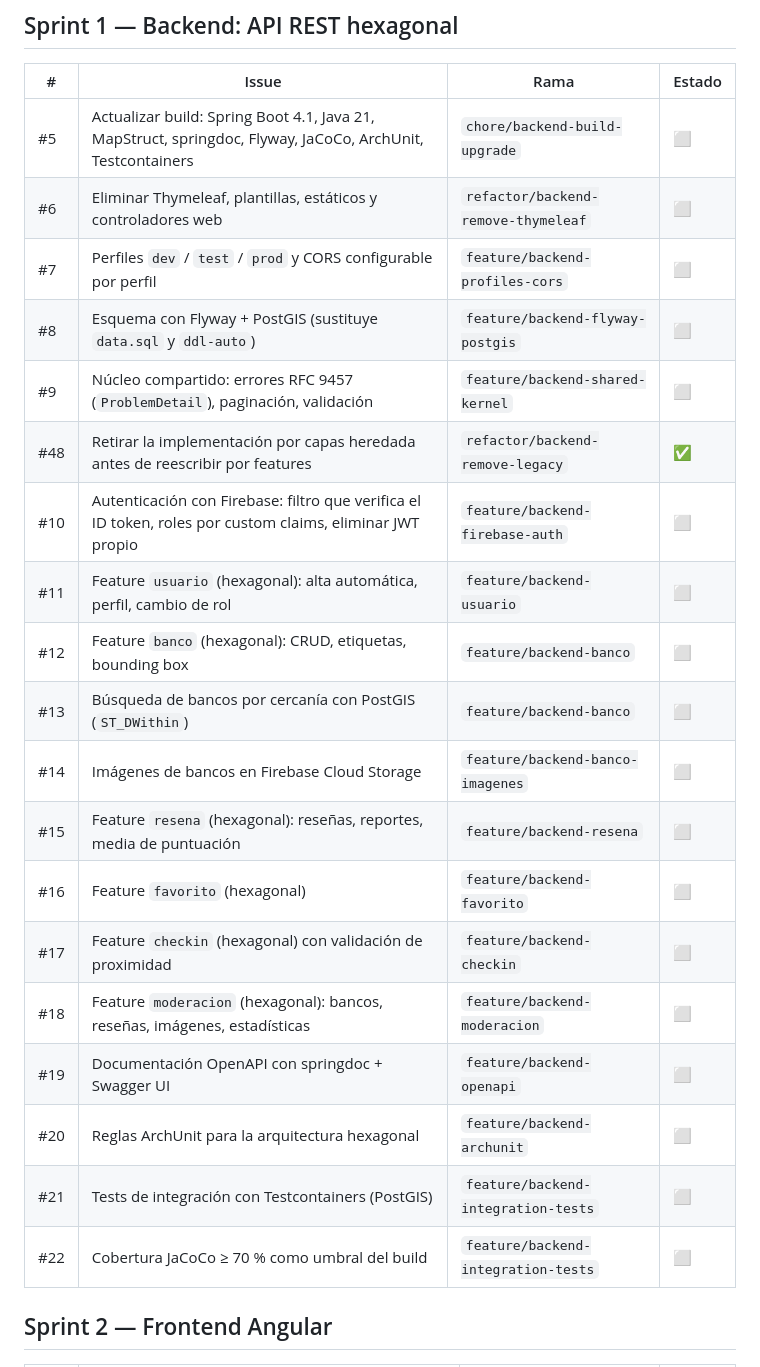
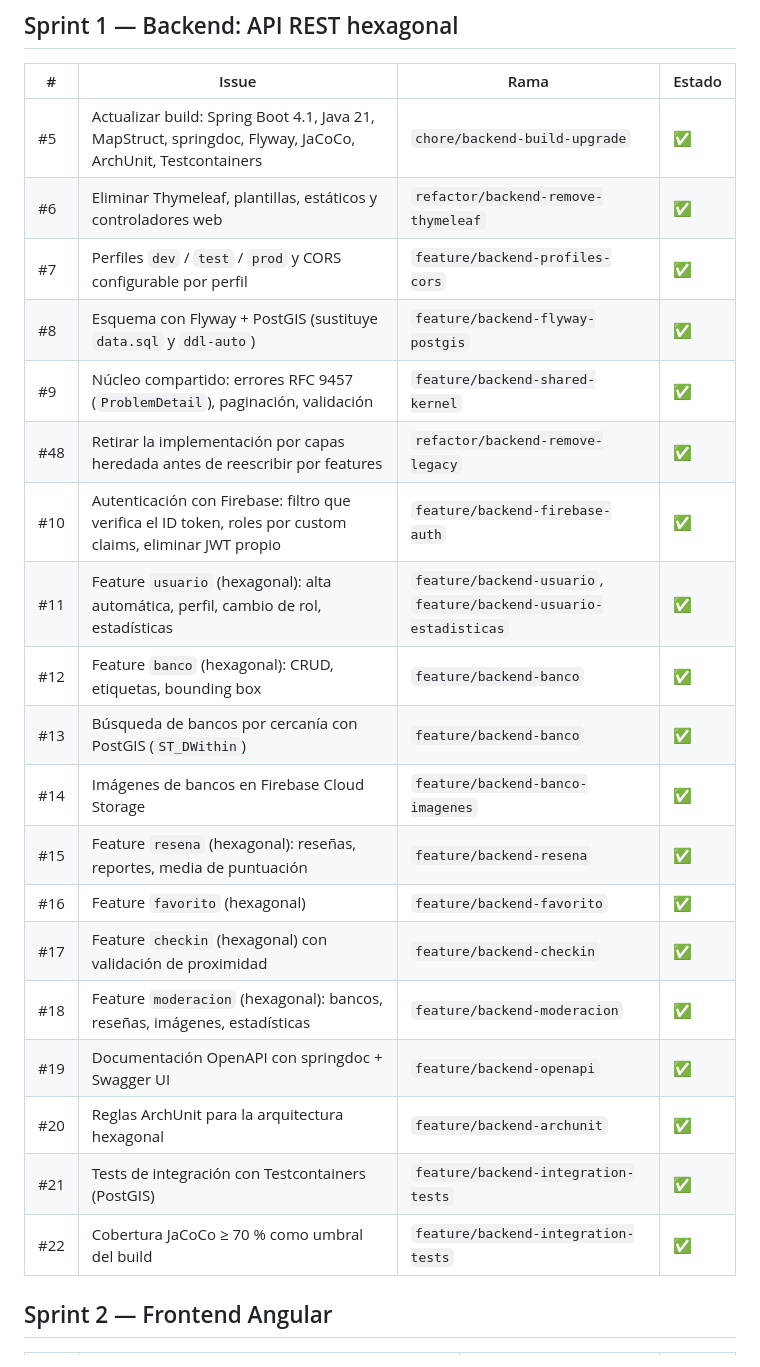
Before and after one commit to Maanuu77/Benchify, a Markdown page: docs/ROADMAP.md, the part around the change. Rendered like a GitHub page.

Commit message:
docs: mark sprint 1 backend issues as done (#22)

```diff
--- a/docs/ROADMAP.md
+++ b/docs/ROADMAP.md
@@ -34,25 +34,25 @@ Estado: ✅ hecho · 🚧 en curso · ⬜ pendiente
 
 | #   | Issue | Rama | Estado |
 |-----|-------|------|--------|
-| #5  | Actualizar build: Spring Boot 4.1, Java 21, MapStruct, springdoc, Flyway, JaCoCo, ArchUnit, Testcontainers | `chore/backend-build-upgrade` | ⬜ |
-| #6  | Eliminar Thymeleaf, plantillas, estáticos y controladores web | `refactor/backend-remove-thymeleaf` | ⬜ |
-| #7  | Perfiles `dev` / `test` / `prod` y CORS configurable por perfil | `feature/backend-profiles-cors` | ⬜ |
-| #8  | Esquema con Flyway + PostGIS (sustituye `data.sql` y `ddl-auto`) | `feature/backend-flyway-postgis` | ⬜ |
-| #9  | Núcleo compartido: errores RFC 9457 (`ProblemDetail`), paginación, validación | `feature/backend-shared-kernel` | ⬜ |
+| #5  | Actualizar build: Spring Boot 4.1, Java 21, MapStruct, springdoc, Flyway, JaCoCo, ArchUnit, Testcontainers | `chore/backend-build-upgrade` | ✅ |
+| #6  | Eliminar Thymeleaf, plantillas, estáticos y controladores web | `refactor/backend-remove-thymeleaf` | ✅ |
+| #7  | Perfiles `dev` / `test` / `prod` y CORS configurable por perfil | `feature/backend-profiles-cors` | ✅ |
+| #8  | Esquema con Flyway + PostGIS (sustituye `data.sql` y `ddl-auto`) | `feature/backend-flyway-postgis` | ✅ |
+| #9  | Núcleo compartido: errores RFC 9457 (`ProblemDetail`), paginación, validación | `feature/backend-shared-kernel` | ✅ |
 | #48 | Retirar la implementación por capas heredada antes de reescribir por features | `refactor/backend-remove-legacy` | ✅ |
-| #10 | Autenticación con Firebase: filtro que verifica el ID token, roles por custom claims, eliminar JWT propio | `feature/backend-firebase-auth` | ⬜ |
-| #11 | Feature `usuario` (hexagonal): alta automática, perfil, cambio de rol | `feature/backend-usuario` | ⬜ |
-| #12 | Feature `banco` (hexagonal): CRUD, etiquetas, bounding box | `feature/backend-banco` | ⬜ |
-| #13 | Búsqueda de bancos por cercanía con PostGIS (`ST_DWithin`) | `feature/backend-banco` | ⬜ |
-| #14 | Imágenes de bancos en Firebase Cloud Storage | `feature/backend-banco-imagenes` | ⬜ |
-| #15 | Feature `resena` (hexagonal): reseñas, reportes, media de puntuación | `feature/backend-resena` | ⬜ |
-| #16 | Feature `favorito` (hexagonal) | `feature/backend-favorito` | ⬜ |
-| #17 | Feature `checkin` (hexagonal) con validación de proximidad | `feature/backend-checkin` | ⬜ |
-| #18 | Feature `moderacion` (hexagonal): bancos, reseñas, imágenes, estadísticas | `feature/backend-moderacion` | ⬜ |
-| #19 | Documentación OpenAPI con springdoc + Swagger UI | `feature/backend-openapi` | ⬜ |
-| #20 | Reglas ArchUnit para la arquitectura hexagonal | `feature/backend-archunit` | ⬜ |
-| #21 | Tests de integración con Testcontainers (PostGIS) | `feature/backend-integration-tests` | ⬜ |
-| #22 | Cobertura JaCoCo ≥ 70 % como umbral del build | `feature/backend-integration-tests` | ⬜ |
+| #10 | Autenticación con Firebase: filtro que verifica el ID token, roles por custom claims, eliminar JWT propio | `feature/backend-firebase-auth` | ✅ |
+| #11 | Feature `usuario` (hexagonal): alta automática, perfil, cambio de rol, estadísticas | `feature/backend-usuario`, `feature/backend-usuario-estadisticas` | ✅ |
+| #12 | Feature `banco` (hexagonal): CRUD, etiquetas, bounding box | `feature/backend-banco` | ✅ |
+| #13 | Búsqueda de bancos por cercanía con PostGIS (`ST_DWithin`) | `feature/backend-banco` | ✅ |
+| #14 | Imágenes de bancos en Firebase Cloud Storage | `feature/backend-banco-imagenes` | ✅ |
+| #15 | Feature `resena` (hexagonal): reseñas, reportes, media de puntuación | `feature/backend-resena` | ✅ |
+| #16 | Feature `favorito` (hexagonal) | `feature/backend-favorito` | ✅ |
+| #17 | Feature `checkin` (hexagonal) con validación de proximidad | `feature/backend-checkin` | ✅ |
+| #18 | Feature `moderacion` (hexagonal): bancos, reseñas, imágenes, estadísticas | `feature/backend-moderacion` | ✅ |
+| #19 | Documentación OpenAPI con springdoc + Swagger UI | `feature/backend-openapi` | ✅ |
+| #20 | Reglas ArchUnit para la arquitectura hexagonal | `feature/backend-archunit` | ✅ |
+| #21 | Tests de integración con Testcontainers (PostGIS) | `feature/backend-integration-tests` | ✅ |
+| #22 | Cobertura JaCoCo ≥ 70 % como umbral del build | `feature/backend-integration-tests` | ✅ |
 
 ## Sprint 2 — Frontend Angular
 
```
